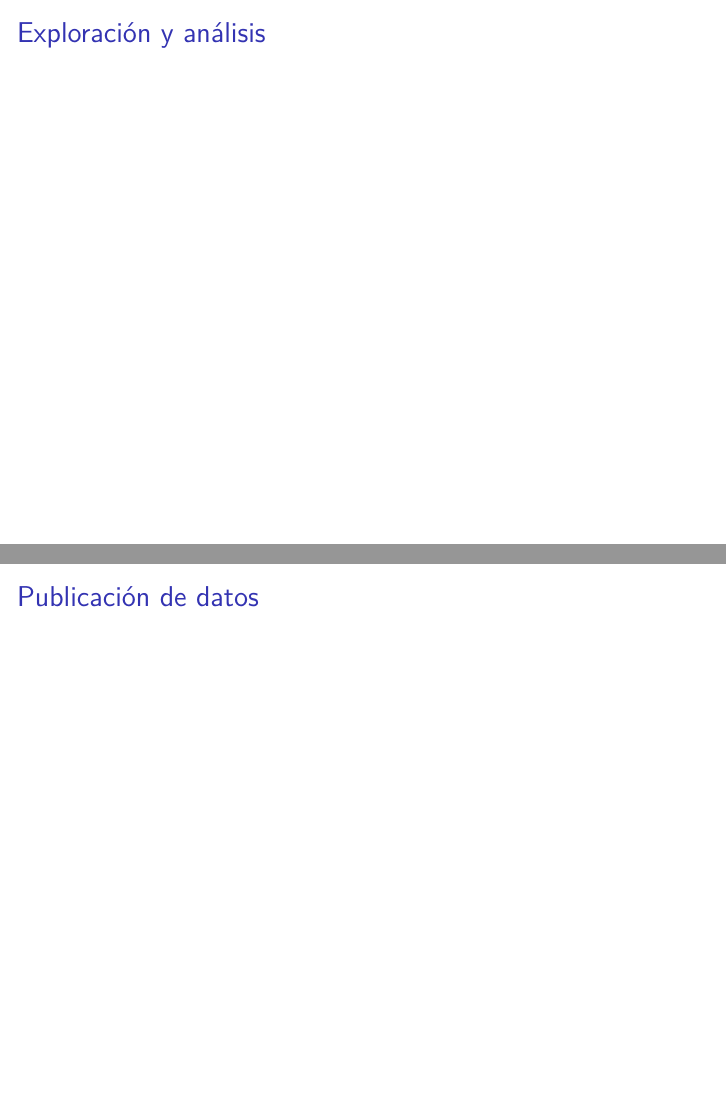
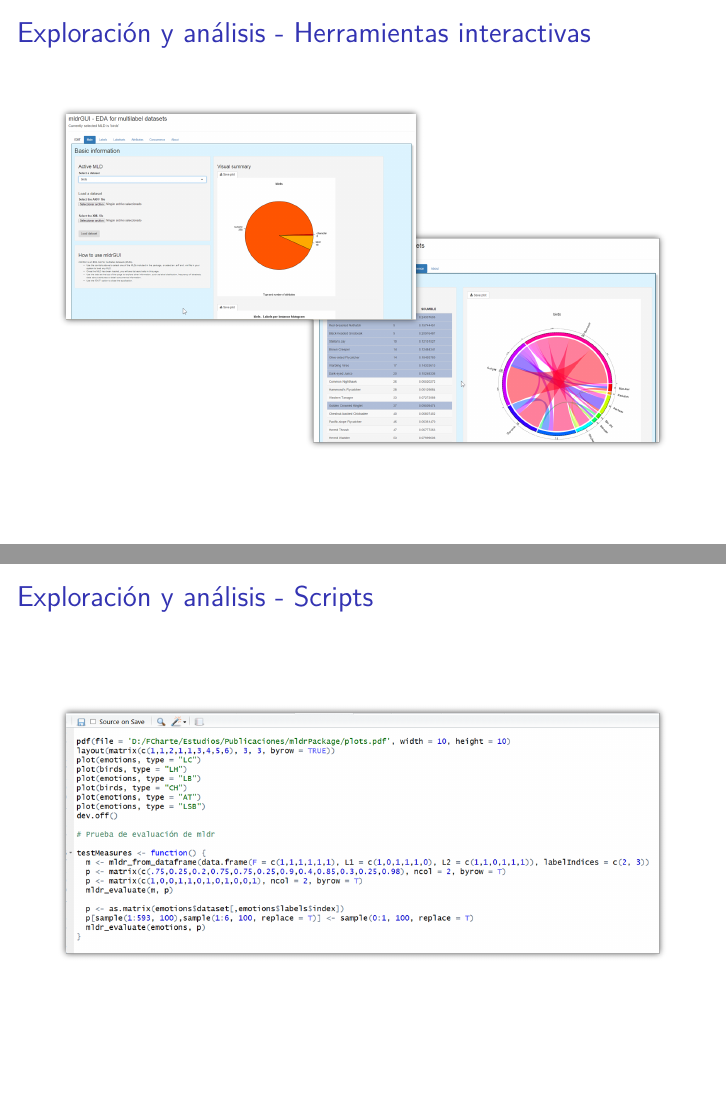
Before and after one commit to fcharte/CienciaReproducibleR, an R Markdown document (CienciaReproducibleR.Rmd): pages 11 and 12 of 12 before the commit and pages 11 and 12 of 13 after it, joined at a grey line. Rendered offline with R 4.5, knitr and Pandoc, then LaTeX, with nearby package versions; a font, style sheet, LaTeX package, included part or bibliography that could not be used is replaced or left out.

Commit message:
Exploración y análisis

```diff
--- a/CienciaReproducibleR.Rmd
+++ b/CienciaReproducibleR.Rmd
@@ -103,7 +103,13 @@ Datos obtenidos de la API de GitHub en formato JSON
 
 ![](GitHubMining.png)
 
-## Exploración y análisis
+## Exploración y análisis - Herramientas interactivas
+
+![](mldrGUI.png)
+
+## Exploración y análisis - Scripts
+
+![](ScriptR.png)
 
 
 ## Publicación de datos
```
Also changed, not shown: ScriptR.png (added), mldrGUI.png (added).
